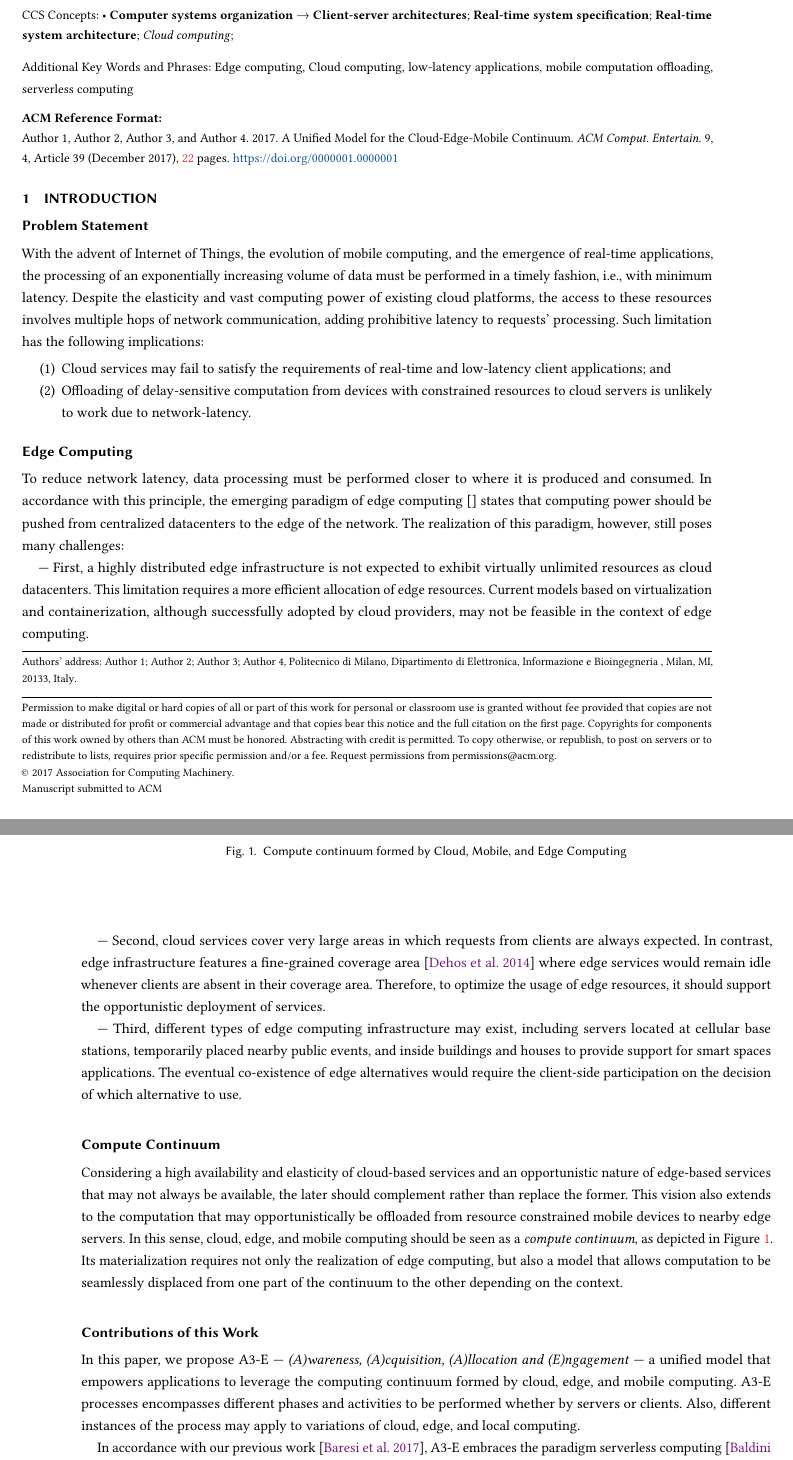
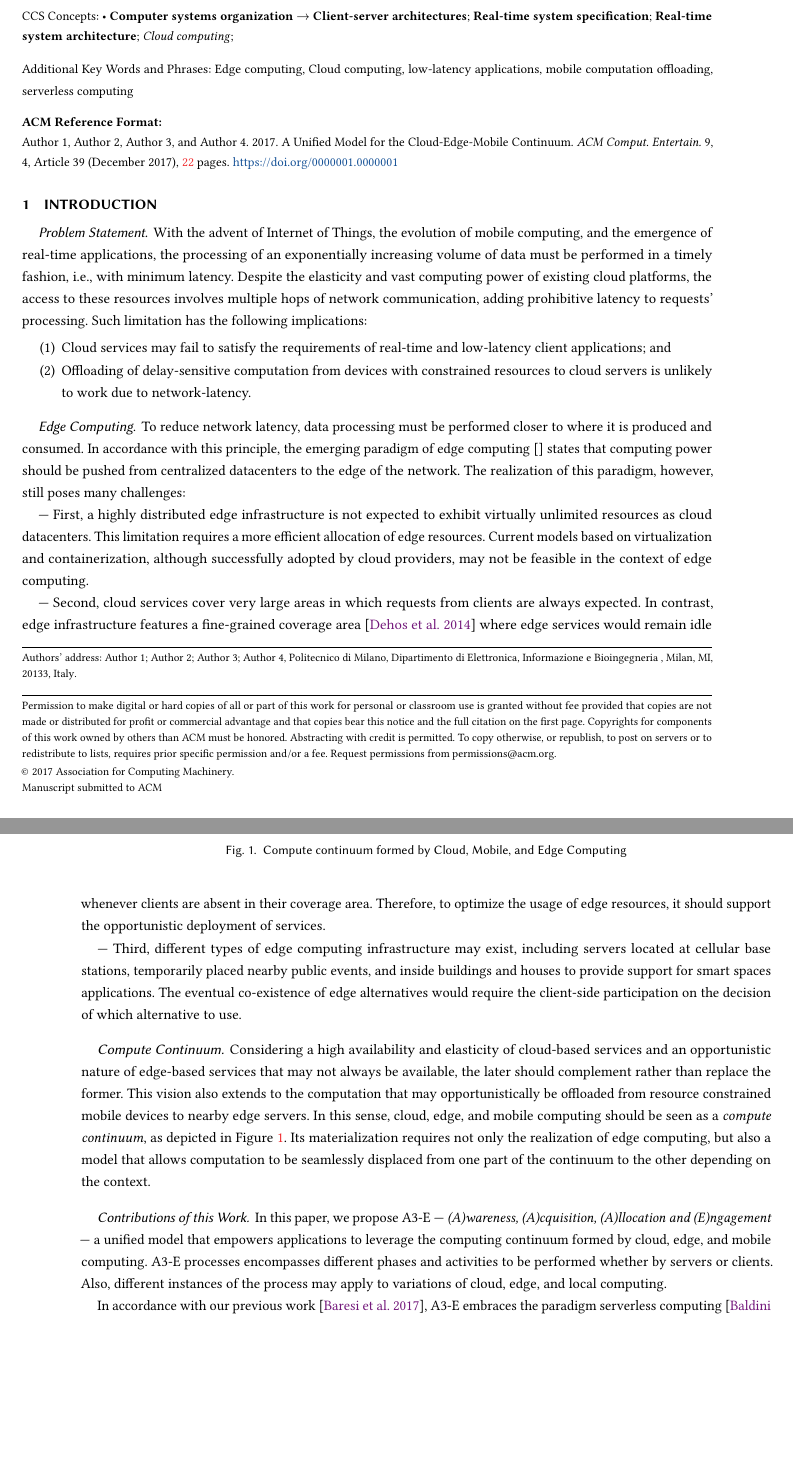
Before and after one commit to danilomendonca/acm-toit-continuum, a LaTeX paper (main.tex, which reads sections/introduction.tex): two parts of pages 1 and 2 of 22, joined at a grey line, cut so that both start at the same text, the shorter picture padded with empty space. Compiled offline with pdfLaTeX.

Commit message:
Intro with subsubsection*

```diff
--- a/sections/introduction.tex
+++ b/sections/introduction.tex
@@ -1,7 +1,7 @@
 \section{Introduction}
 
 %What: The need of edge computing to enable low latency and mobile computation offloading
-\subsection*{Problem Statement}
+\subsubsection*{Problem Statement}
 
 With the advent of Internet of Things, the evolution of mobile computing, and the emergence of real-time applications, the processing of an exponentially increasing volume of data must be performed in a timely fashion, i.e., with minimum latency. Despite the elasticity and vast computing power of existing cloud platforms, the access to these resources involves multiple hops of network communication, adding prohibitive latency to requests' processing. Such limitation has the following implications:
 
@@ -14,7 +14,7 @@ With the advent of Internet of Things, the evolution of mobile computing, and th
 \end{enumerate}
 
 %What: The challenges in realizing edge computing
-\subsection*{Edge Computing}
+\subsubsection*{Edge Computing}
 
 To reduce network latency, data processing must be performed closer to where it is produced and consumed. In accordance with this principle, the emerging paradigm of edge computing~\cite{} states that computing power should be pushed from centralized datacenters to the edge of the network. The realization of this paradigm, however, still poses many challenges:
 
@@ -32,7 +32,7 @@ To reduce network latency, data processing must be performed closer to where it
 
 %What: The need for a single model for the computing continuum
 
-\subsection*{Compute Continuum}
+\subsubsection*{Compute Continuum}
 
 Considering a high availability and elasticity of cloud-based services and an opportunistic nature of edge-based services that may not always be available, the later should complement rather than replace the former. This vision also extends to the computation that may opportunistically be offloaded from resource constrained mobile devices to nearby edge servers. In this sense, cloud, edge, and mobile computing should be seen as a \textit{compute continuum}, as depicted in Figure~\ref{fig:continuum-intro}. Its materialization requires not only the realization of edge computing, but also a model that allows computation to be seamlessly displaced from one part of the continuum to the other depending on the context.
 
@@ -57,7 +57,7 @@ Considering a high availability and elasticity of cloud-based services and an op
 
 %mobile devices could make use of compute runtimes deployed at nearby edge servers to extend their capabilities. Notwithstanding the potential of such combination, a complete model for its realization is still missing~\cite{NasticServerlessEdge17}.
 
-\subsection*{Contributions of this Work}
+\subsubsection*{Contributions of this Work}
 
 %What: A3-E model (process?) as a contribution
 
```
Also changed, not shown: sections/introduction.tex (2 more changed lines).
